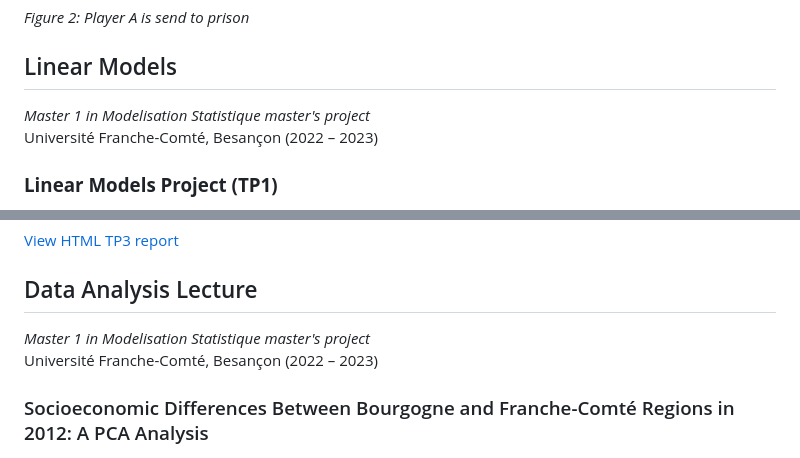
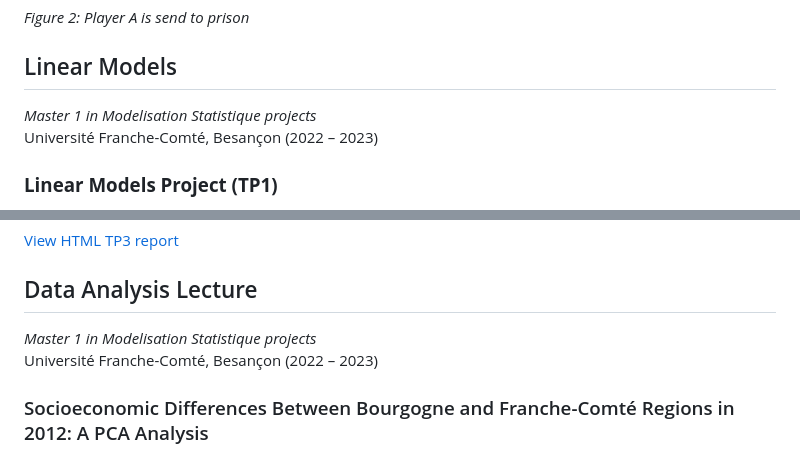
Before and after one commit to andrea072693/Andrea_Vanessa_Hurtado_Quiceno_DataLab.github.io, a Markdown page: README.md, 2 parts joined by grey strips. GitHub-like rendering.

```diff
--- a/README.md
+++ b/README.md
@@ -96,7 +96,7 @@ This project involved creating a console-based version of the popular Monopoly b
 
 
 ## Linear Models
-*Master 1 in Modelisation Statistique master's project*
+*Master 1 in Modelisation Statistique projects*
 Université Franche-Comté, Besançon (2022 – 2023)
 
 
@@ -159,7 +159,7 @@ This project focused on building and validating multiple **linear regression mod
 [View HTML TP3 report](TP3/TP3HURTADOAndrea.html)
 
 ## Data Analysis Lecture
-*Master 1 in Modelisation Statistique master's project*
+*Master 1 in Modelisation Statistique projects*
 Université Franche-Comté, Besançon (2022 – 2023)
 
 ### Socioeconomic Differences Between Bourgogne and Franche-Comté Regions in 2012: A PCA Analysis
```
Also changed, not shown: other parts of README.md (+2 -2 lines).
